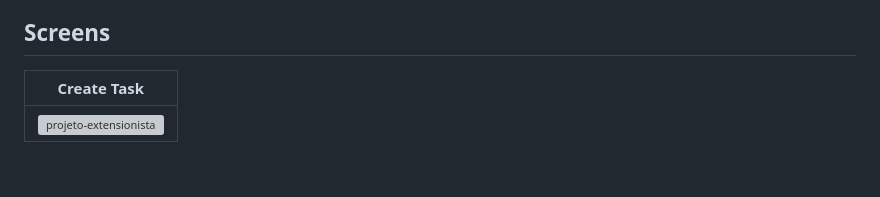
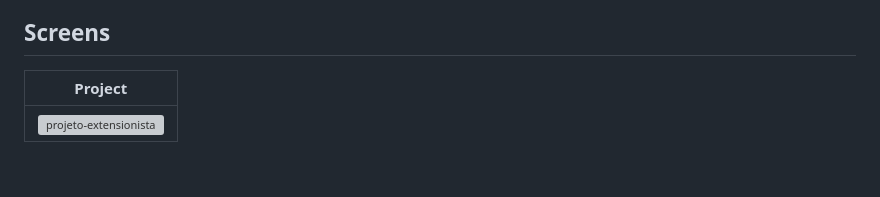
Before and after one commit to kemuelkesley/projeto-extensionista-faculdade, a Markdown page: README.md, the part around the change. Rendered like a GitHub page; grey boxes are pictures that could not be loaded.

```diff
--- a/README.md
+++ b/README.md
@@ -34,7 +34,7 @@ This project was built using the following technologies:
 
 ## Screens
 
-| Create Task                                                                                       |
+| Project                                                                                      |
 |----------------------------------------------------------------------------------------------------
 | ![projeto-extensionista](https://github.com/user-attachments/assets/da27ce3c-e826-43d6-95ef-45e2147cea92) |
 
```
